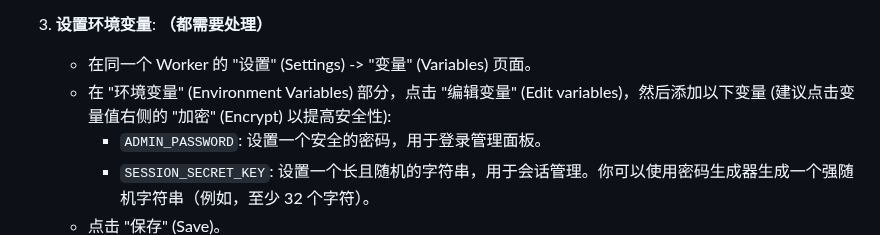
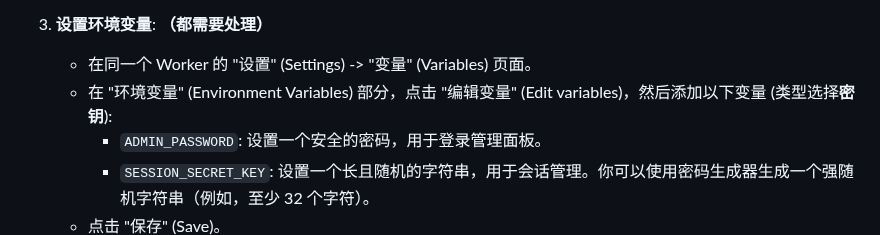
Before and after one commit to ztjcfujikawa/playmachine, a Markdown page: README_zh.md, the part around the change. Rendered like a GitHub page.

```diff
--- a/README_zh.md
+++ b/README_zh.md
@@ -119,7 +119,7 @@
 
 3.  **设置环境变量**: **（都需要处理）**
     *   在同一个 Worker 的 "设置" (Settings) -> "变量" (Variables) 页面。
-    *   在 "环境变量" (Environment Variables) 部分，点击 "编辑变量" (Edit variables)，然后添加以下变量 (建议点击变量值右侧的 "加密" (Encrypt) 以提高安全性):
+    *   在 "环境变量" (Environment Variables) 部分，点击 "编辑变量" (Edit variables)，然后添加以下变量 (类型选择**密钥**):
         *   `ADMIN_PASSWORD`: 设置一个安全的密码，用于登录管理面板。
         *   `SESSION_SECRET_KEY`: 设置一个长且随机的字符串，用于会话管理。你可以使用密码生成器生成一个强随机字符串（例如，至少 32 个字符）。
     *   点击 "保存" (Save)。
```
